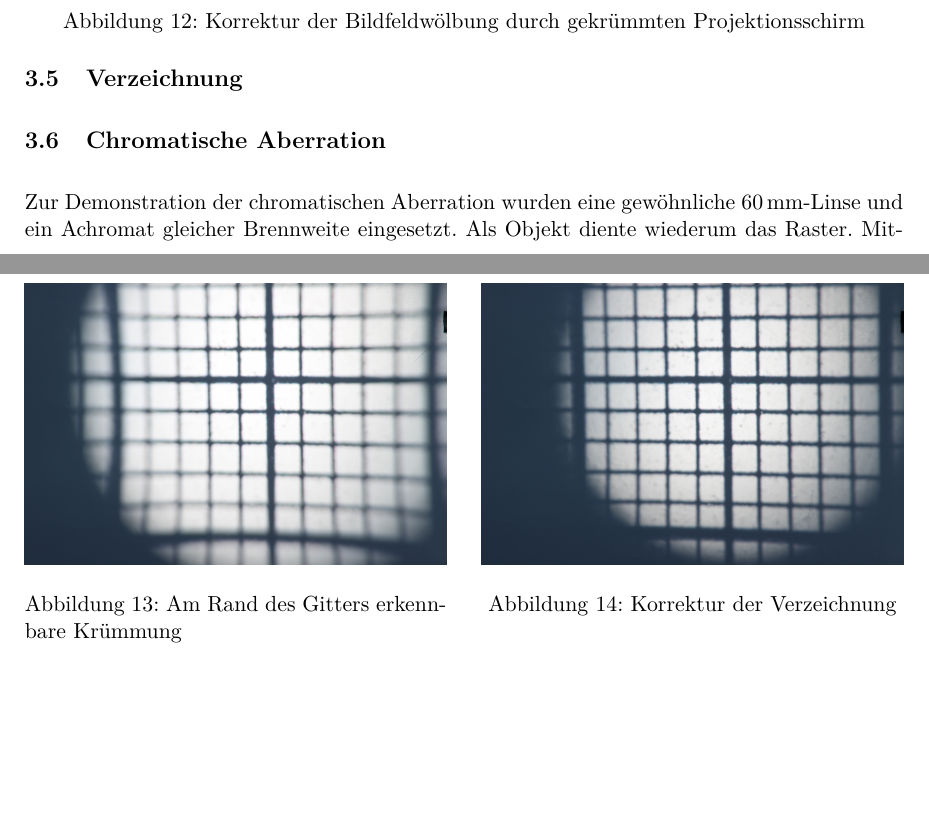
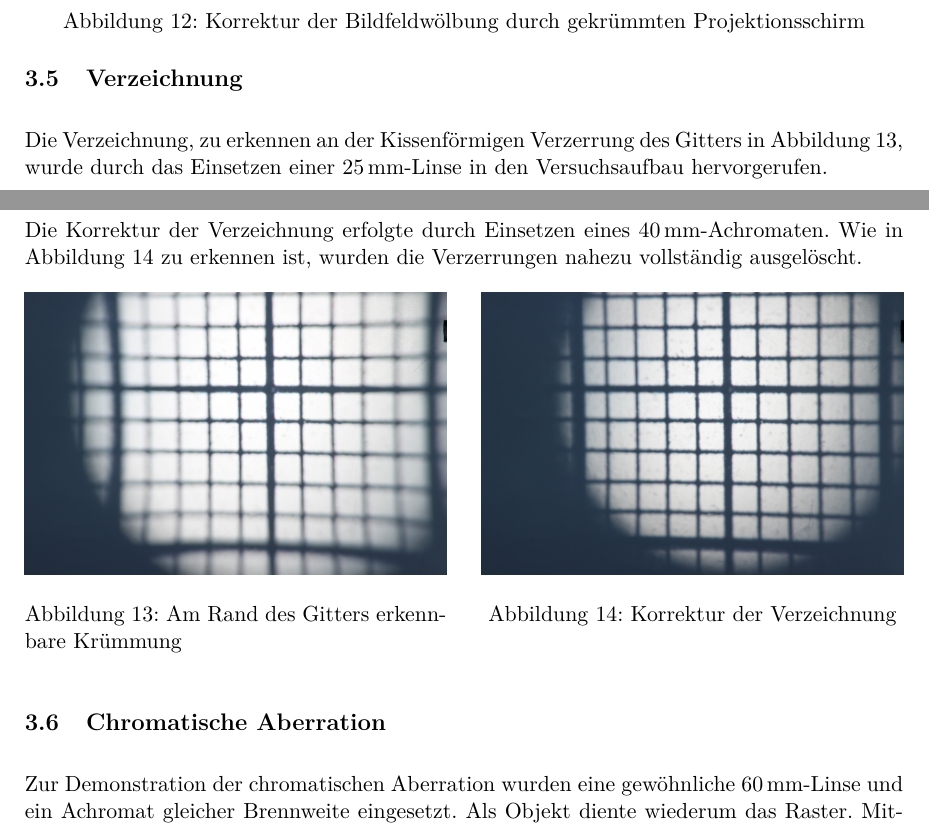
Before and after one commit to woodie90/Protokoll-Linsenfehler, a LaTeX document (Protokoll Linsenfehler.tex, which reads auswertung.tex): two parts of pages 9 and 10 of 12, joined at a grey line, cut so that both start at the same text, the shorter picture padded with empty space. Compiled offline with pdfLaTeX.

Commit message:
Verzeichnung zur Auswertung hinzugefügt

```diff
--- a/auswertung.tex
+++ b/auswertung.tex
@@ -92,6 +92,10 @@ In Abb. \ref{fig:bildwoelbung_korrigiert} wurde manuell eine Korrekturmöglichke
 
 \subsection{Verzeichnung}
 
+Die Verzeichnung, zu erkennen an der Kissenförmigen Verzerrung des Gitters in Abbildung~\ref{fig:verzeichnung}, wurde durch das Einsetzen einer $\SI{25}{\milli\meter}$-Linse in den Versuchsaufbau hervorgerufen.
+
+Die Korrektur der Verzeichnung erfolgte durch Einsetzen eines $\SI{40}{\milli\meter}$-Achromaten. Wie in Abbildung~\ref{fig:verzeichnung_korrigiert} zu erkennen ist, wurden die Verzerrungen nahezu vollständig ausgelöscht.
+
 \begin{figure}[h!]
 	\begin{minipage}[t]{0.48\textwidth}
 		\includegraphics[width=\linewidth]{img/Verzeichnung/Prakt_Linsenfehler_2015_06_04_082}
```
